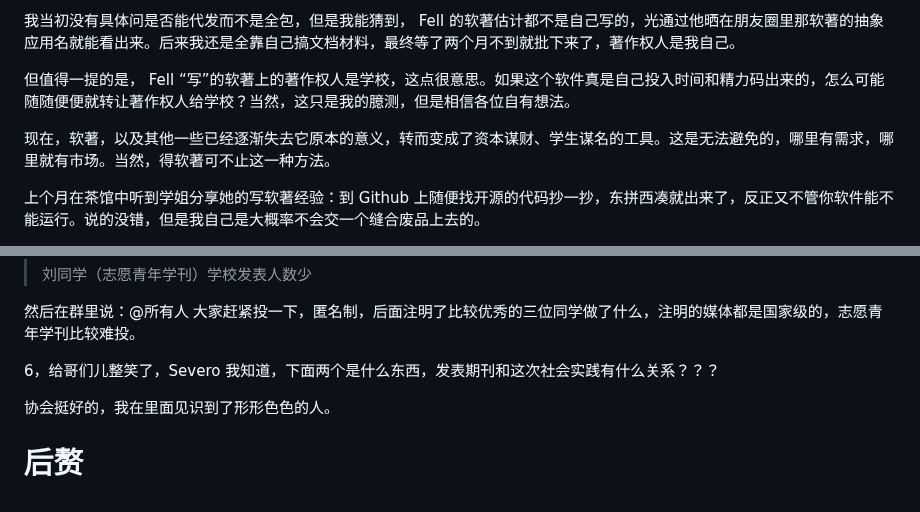
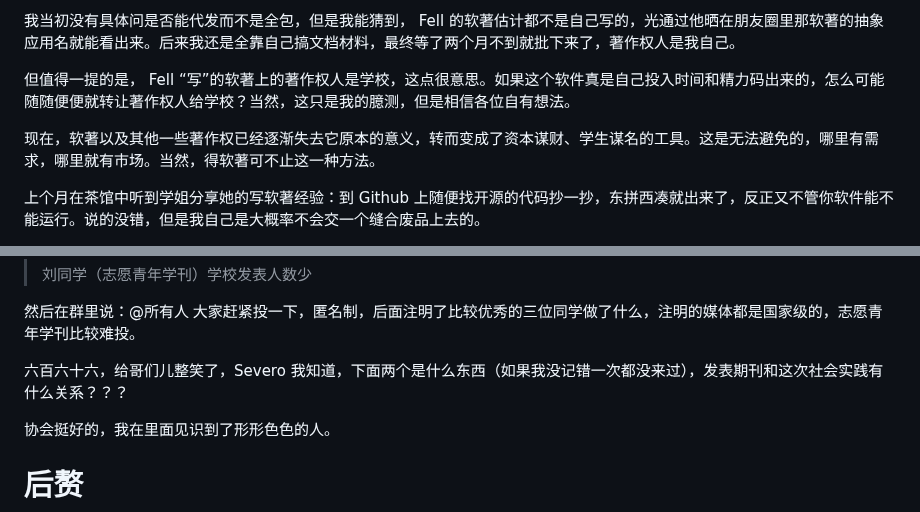
Before and after one commit to wzyskq/blog, a Markdown page: posts/2025/2025-07-07 周一 0-21 draft.md, 2 parts joined by grey strips. Drawn GitHub-style.

```diff
--- a/posts/2025/2025-07-07 周一 0-21 draft.md
+++ b/posts/2025/2025-07-07 周一 0-21 draft.md
@@ -39,7 +41,7 @@ Quincy 也是协会里的，“表达能力” 比较强，在她一腔热血的
 
 但值得一提的是， Fell “写”的软著上的著作权人是学校，这点很意思。如果这个软件真是自己投入时间和精力码出来的，怎么可能随随便便就转让著作权人给学校？当然，这只是我的臆测，但是相信各位自有想法。
 
-现在，软著，以及其他一些已经逐渐失去它原本的意义，转而变成了资本谋财、学生谋名的工具。这是无法避免的，哪里有需求，哪里就有市场。当然，得软著可不止这一种方法。
+现在，软著以及其他一些著作权已经逐渐失去它原本的意义，转而变成了资本谋财、学生谋名的工具。这是无法避免的，哪里有需求，哪里就有市场。当然，得软著可不止这一种方法。
 
 上个月在茶馆中听到学姐分享她的写软著经验：到 Github 上随便找开源的代码抄一抄，东拼西凑就出来了，反正又不管你软件能不能运行。说的没错，但是我自己是大概率不会交一个缝合废品上去的。
 
@@ -82,7 +84,7 @@ Quincy 也是协会里的，“表达能力” 比较强，在她一腔热血的
 
 然后在群里说：@所有人 大家赶紧投一下，匿名制，后面注明了比较优秀的三位同学做了什么，注明的媒体都是国家级的，志愿青年学刊比较难投。
 
-6，给哥们儿整笑了，Severo 我知道，下面两个是什么东西，发表期刊和这次社会实践有什么关系？？？
+六百六十六，给哥们儿整笑了，Severo 我知道，下面两个是什么东西（如果我没记错一次都没来过），发表期刊和这次社会实践有什么关系？？？
 
 协会挺好的，我在里面见识到了形形色色的人。
 
```
Also changed, not shown: other parts of posts/2025/2025-07-07 周一 0-21 draft.md (+12 -6 lines), posts/2025/2025-07-07 周一 0-21.md (+1 -1 lines).
